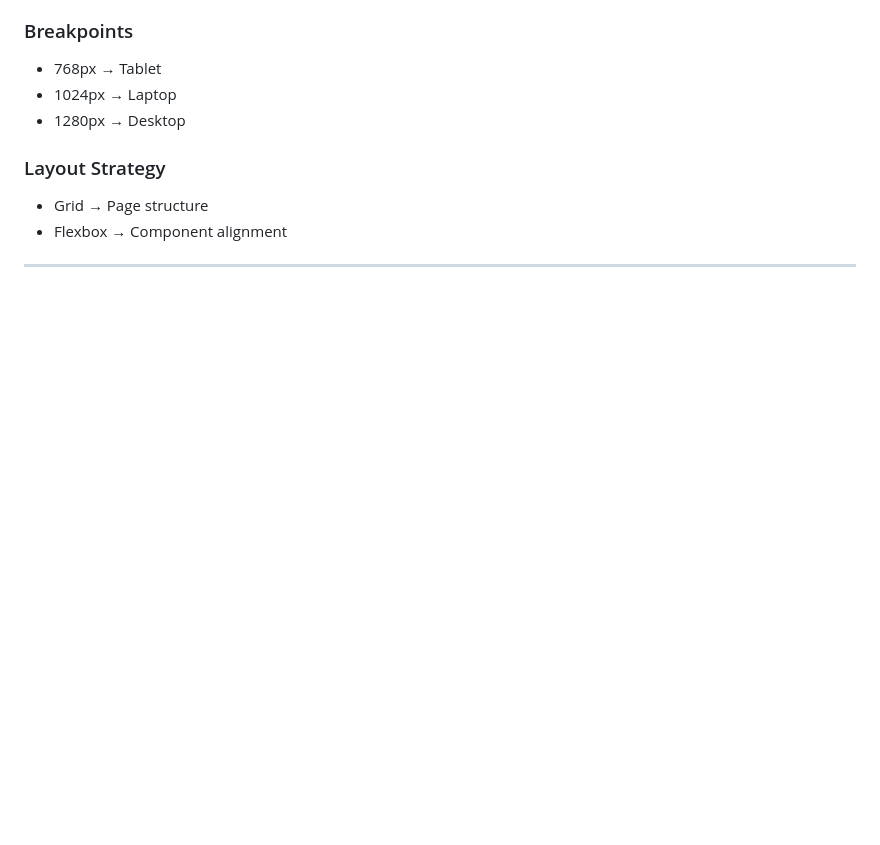
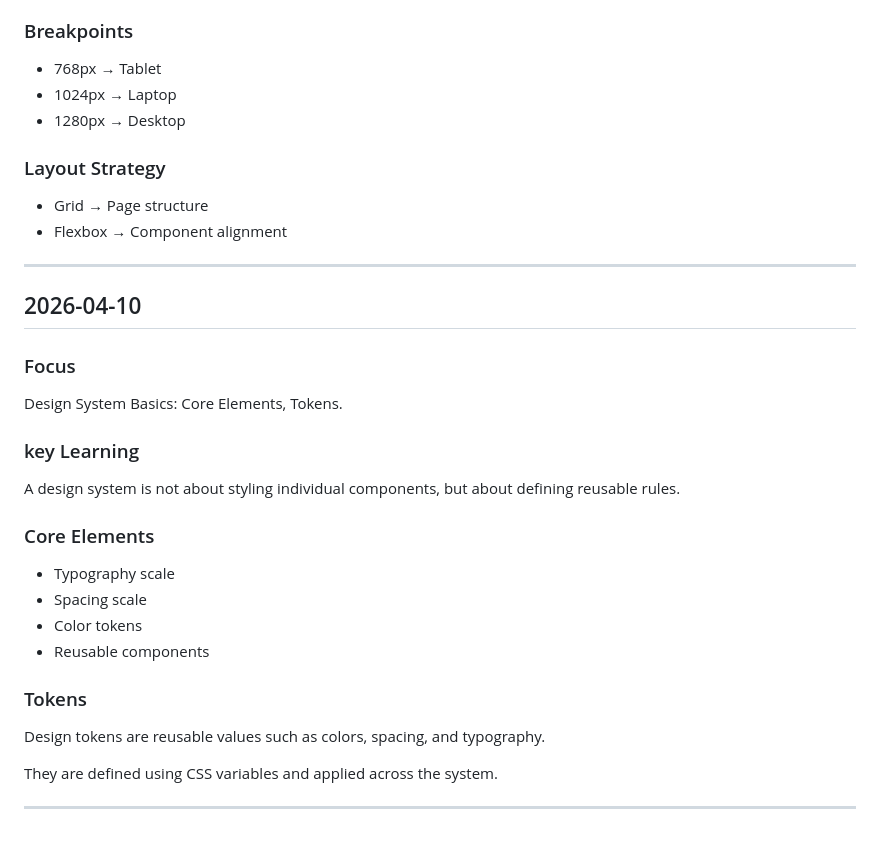
Before and after one commit to angelajasso/engineering-foundations, a Markdown page: docs/engineering/learning-log.md, the part around the change. GitHub-like rendering; blank space fills up the shorter version.

Commit message:
docs: add design system

```diff
--- a/docs/engineering/learning-log.md
+++ b/docs/engineering/learning-log.md
@@ -334,3 +334,26 @@ Modern development follows a mobile-first strategy:
 - Flexbox → Component alignment
 
 ---
+
+## 2026-04-10
+
+### Focus
+Design System Basics: Core Elements, Tokens.
+
+### key Learning
+A design system is not about styling individual components, but about defining reusable rules.
+
+### Core Elements
+
+- Typography scale
+- Spacing scale
+- Color tokens
+- Reusable components
+
+### Tokens
+
+Design tokens are reusable values such as colors, spacing, and typography.
+
+They are defined using CSS variables and applied across the system.
+
+---
```
Also changed, not shown: docs/css/design-system.md (added, +22 -0 lines).
